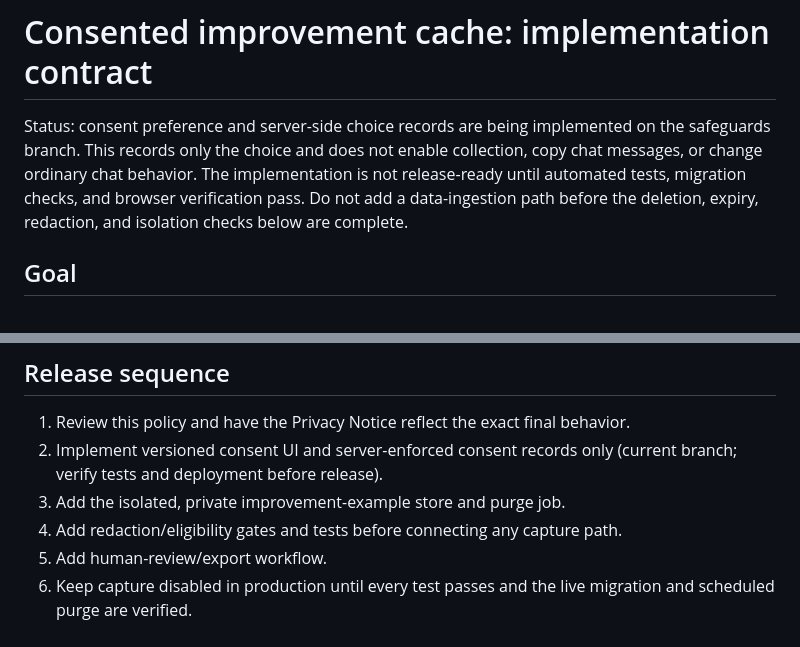
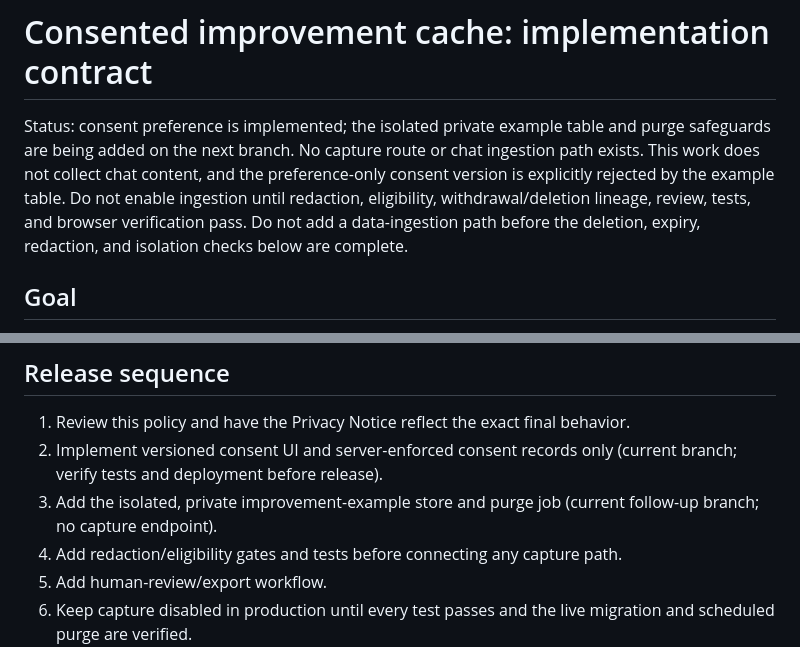
Before and after one commit to primusco20/nasrinAI, a Markdown page: docs/improvement-cache.md, 2 parts joined by grey strips. GitHub-like rendering.

Commit message:
Update improvement-cache roadmap for private store stage

```diff
--- a/docs/improvement-cache.md
+++ b/docs/improvement-cache.md
@@ -1,6 +1,6 @@
 # Consented improvement cache: implementation contract
 
-Status: consent preference and server-side choice records are being implemented on the safeguards branch. This records only the choice and does not enable collection, copy chat messages, or change ordinary chat behavior. The implementation is not release-ready until automated tests, migration checks, and browser verification pass. Do not add a data-ingestion path before the deletion, expiry, redaction, and isolation checks below are complete.
+Status: consent preference is implemented; the isolated private example table and purge safeguards are being added on the next branch. No capture route or chat ingestion path exists. This work does not collect chat content, and the preference-only consent version is explicitly rejected by the example table. Do not enable ingestion until redaction, eligibility, withdrawal/deletion lineage, review, tests, and browser verification pass. Do not add a data-ingestion path before the deletion, expiry, redaction, and isolation checks below are complete.
 
 ## Goal
 
@@ -74,7 +74,7 @@ merely because it exists in a database.
 
 1. Review this policy and have the Privacy Notice reflect the exact final behavior.
 2. Implement versioned consent UI and server-enforced consent records only (current branch; verify tests and deployment before release).
-3. Add the isolated, private improvement-example store and purge job.
+3. Add the isolated, private improvement-example store and purge job (current follow-up branch; no capture endpoint).
 4. Add redaction/eligibility gates and tests before connecting any capture path.
 5. Add human-review/export workflow.
 6. Keep capture disabled in production until every test passes and the live migration
```
